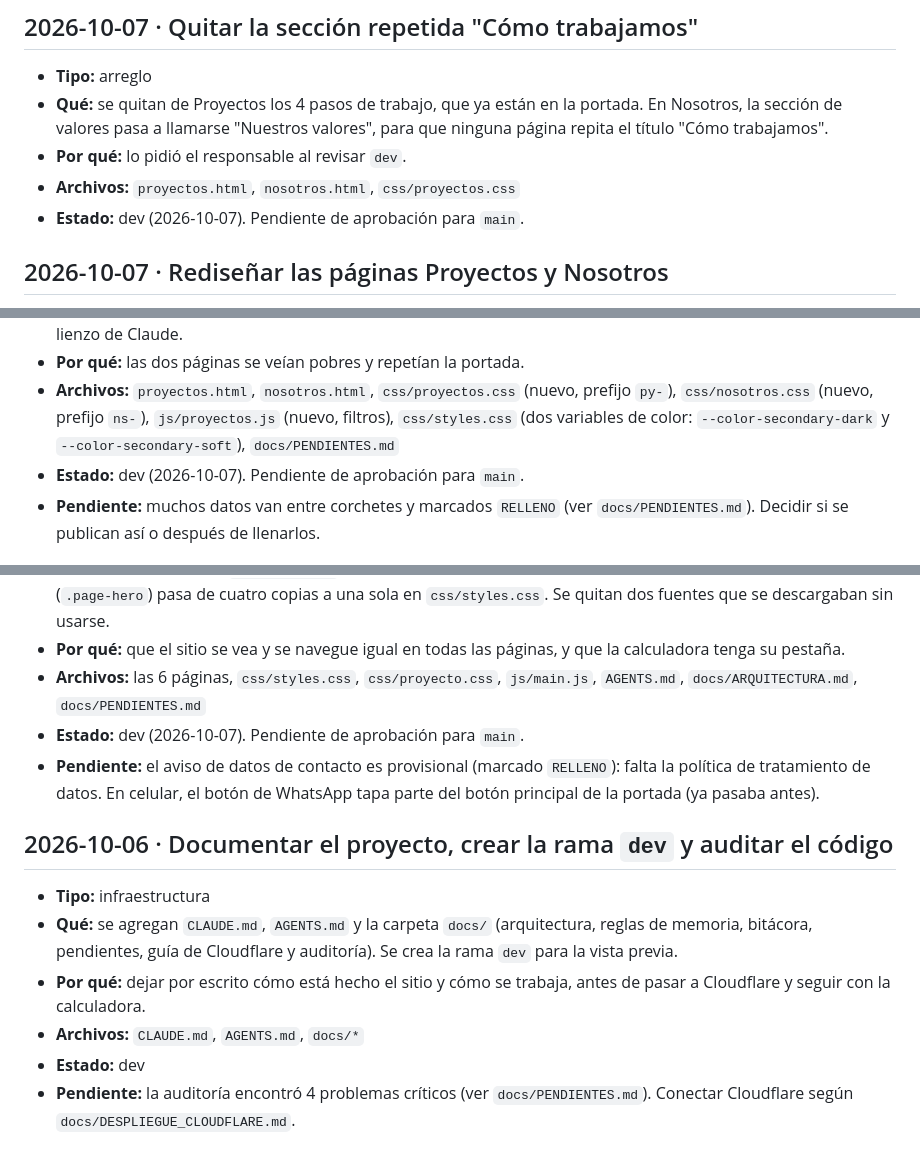
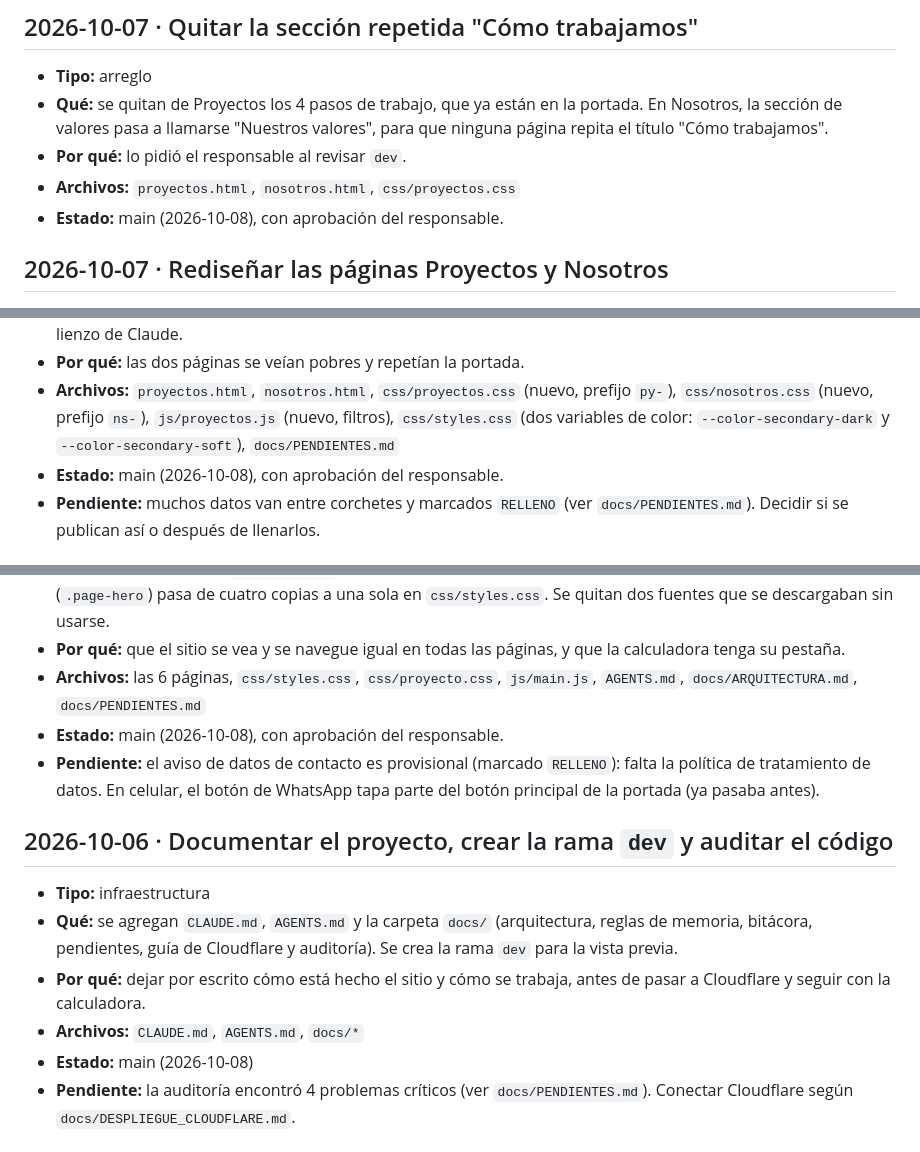
Before and after one commit to Frigopac/frigopac-web, a Markdown page: docs/BITACORA.md, 3 parts joined by grey strips. Rendered like a GitHub page.

```diff
--- a/docs/BITACORA.md
+++ b/docs/BITACORA.md
@@ -10,7 +10,7 @@ Registro de cambios y decisiones del sitio. Lo más reciente arriba. Formato y r
 - **Qué:** se quitan de Proyectos los 4 pasos de trabajo, que ya están en la portada. En Nosotros, la sección de valores pasa a llamarse "Nuestros valores", para que ninguna página repita el título "Cómo trabajamos".
 - **Por qué:** lo pidió el responsable al revisar `dev`.
 - **Archivos:** `proyectos.html`, `nosotros.html`, `css/proyectos.css`
-- **Estado:** dev (2026-10-07). Pendiente de aprobación para `main`.
+- **Estado:** main (2026-10-08), con aprobación del responsable.
 
 ## 2026-10-07 · Rediseñar las páginas Proyectos y Nosotros
 
@@ -18,7 +18,7 @@ Registro de cambios y decisiones del sitio. Lo más reciente arriba. Formato y r
 - **Qué:** Proyectos tiene encabezado con cifras, un proyecto destacado (Freshmar), la cinta de logos de la portada justo debajo, una galería con botones para filtrar por tipo, los 4 pasos de trabajo, un espacio para testimonio y un cierre con la calculadora. Nosotros tiene otro diseño, claro y redondeado: fotos superpuestas, historia en línea de tiempo, misión y visión en un bloque oscuro, valores, equipo y contacto directo. Se quitó de Nosotros lo que ya está en la portada. Los textos se reescribieron en lenguaje más sencillo. El diseño se trabajó antes en un lienzo de Claude.
 - **Por qué:** las dos páginas se veían pobres y repetían la portada.
 - **Archivos:** `proyectos.html`, `nosotros.html`, `css/proyectos.css` (nuevo, prefijo `py-`), `css/nosotros.css` (nuevo, prefijo `ns-`), `js/proyectos.js` (nuevo, filtros), `css/styles.css` (dos variables de color: `--color-secondary-dark` y `--color-secondary-soft`), `docs/PENDIENTES.md`
-- **Estado:** dev (2026-10-07). Pendiente de aprobación para `main`.
+- **Estado:** main (2026-10-08), con aprobación del responsable.
 - **Pendiente:** muchos datos van entre corchetes y marcados `RELLENO` (ver `docs/PENDIENTES.md`). Decidir si se publican así o después de llenarlos.
 
 ## 2026-10-07 · Unificar cabecera, pie y botón de WhatsApp en las 6 páginas
@@ -27,7 +27,7 @@ Registro de cambios y decisiones del sitio. Lo más reciente arriba. Formato y r
 - **Qué:** la barra de cristal blanca de la portada pasa a todas las páginas, fija arriba, con la página actual marcada y una pestaña nueva, "Diseñe su cuarto frío". En celular tiene botón de menú (antes la portada no tenía menú en celular). Pie de página y botón de WhatsApp iguales en todas; el pie también enlaza la calculadora y dice © 2026. Se completa el final de `contacto.html`, que estaba cortado desde enero. El encabezado de las páginas internas (`.page-hero`) pasa de cuatro copias a una sola en `css/styles.css`. Se quitan dos fuentes que se descargaban sin usarse.
 - **Por qué:** que el sitio se vea y se navegue igual en todas las páginas, y que la calculadora tenga su pestaña.
 - **Archivos:** las 6 páginas, `css/styles.css`, `css/proyecto.css`, `js/main.js`, `AGENTS.md`, `docs/ARQUITECTURA.md`, `docs/PENDIENTES.md`
-- **Estado:** dev (2026-10-07). Pendiente de aprobación para `main`.
+- **Estado:** main (2026-10-08), con aprobación del responsable.
 - **Pendiente:** el aviso de datos de contacto es provisional (marcado `RELLENO`): falta la política de tratamiento de datos. En celular, el botón de WhatsApp tapa parte del botón principal de la portada (ya pasaba antes).
 
 ## 2026-10-06 · Documentar el proyecto, crear la rama `dev` y auditar el código
@@ -36,7 +36,7 @@ Registro de cambios y decisiones del sitio. Lo más reciente arriba. Formato y r
 - **Qué:** se agregan `CLAUDE.md`, `AGENTS.md` y la carpeta `docs/` (arquitectura, reglas de memoria, bitácora, pendientes, guía de Cloudflare y auditoría). Se crea la rama `dev` para la vista previa.
 - **Por qué:** dejar por escrito cómo está hecho el sitio y cómo se trabaja, antes de pasar a Cloudflare y seguir con la calculadora.
 - **Archivos:** `CLAUDE.md`, `AGENTS.md`, `docs/*`
-- **Estado:** dev
+- **Estado:** main (2026-10-08)
 - **Pendiente:** la auditoría encontró 4 problemas críticos (ver `docs/PENDIENTES.md`). Conectar Cloudflare según `docs/DESPLIEGUE_CLOUDFLARE.md`.
 
 ## 2026-09-25 · Publicar la calculadora "Diseñe su cuarto frío" (Project Engine, fase 1)
```
Also changed, not shown: other parts of docs/BITACORA.md (+1 -1 lines), docs/PENDIENTES.md (+3 -3 lines).
